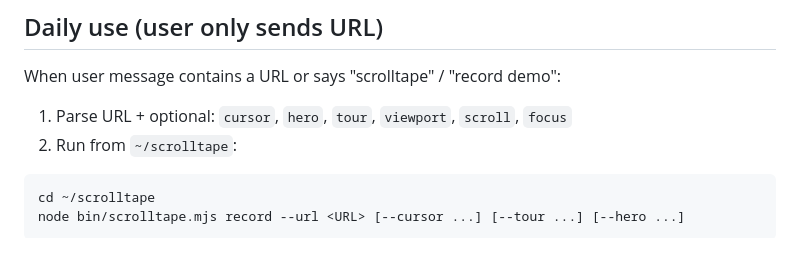
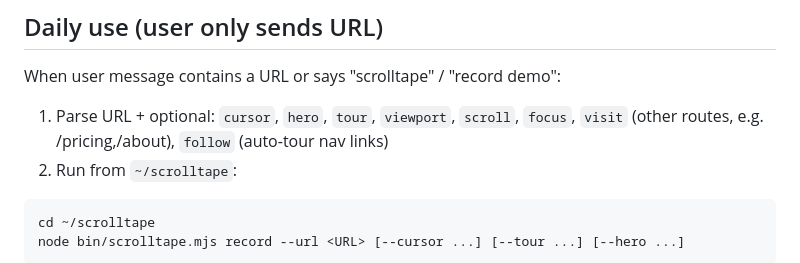
Before and after one commit to ahkamboh/scrolltape, a Markdown page: skills/scrolltape/SKILL.md, the part around the change. Drawn GitHub-style.

````diff
--- a/skills/scrolltape/SKILL.md
+++ b/skills/scrolltape/SKILL.md
@@ -38,7 +38,7 @@ Confirm setup to user. After this, **never ask to clone or install skill again**
 
 When user message contains a URL or says "scrolltape" / "record demo":
 
-1. Parse URL + optional: `cursor`, `hero`, `tour`, `viewport`, `scroll`, `focus`
+1. Parse URL + optional: `cursor`, `hero`, `tour`, `viewport`, `scroll`, `focus`, `visit` (other routes, e.g. /pricing,/about), `follow` (auto-tour nav links)
 2. Run from `~/scrolltape`:
 
 ```bash
````
Also changed, not shown: README.md (+5 -1 lines), docs/demo-poster.png, 6 other files.
